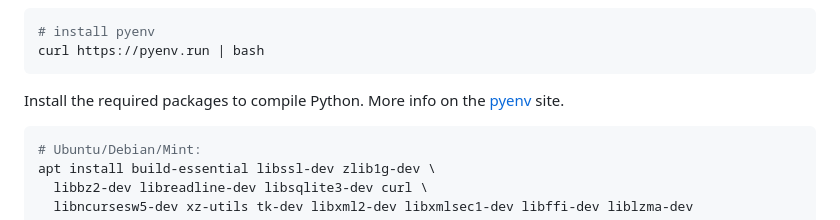
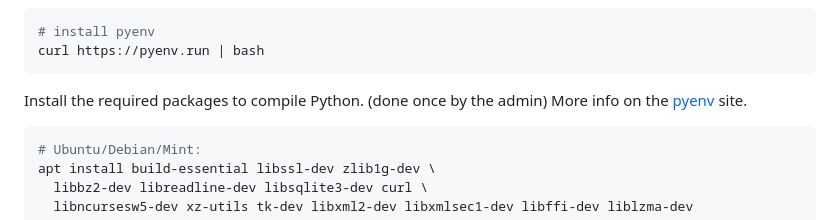
Before and after one commit to RADar-AZDelta/Rabbit-in-a-Blender, a Markdown page: docs/installation.md, the part around the change. Drawn GitHub-style.

````diff
--- a/docs/installation.md
+++ b/docs/installation.md
@@ -37,7 +37,7 @@ If your distro has a Python version lower than 3.12, then you need to install Py
 curl https://pyenv.run | bash
 ```
 
-Install the required packages to compile Python.
+Install the required packages to compile Python. (done once by the admin)
 More info on the [pyenv](https://github.com/pyenv/pyenv/wiki#suggested-build-environment) site.
 
 ```bash
````
